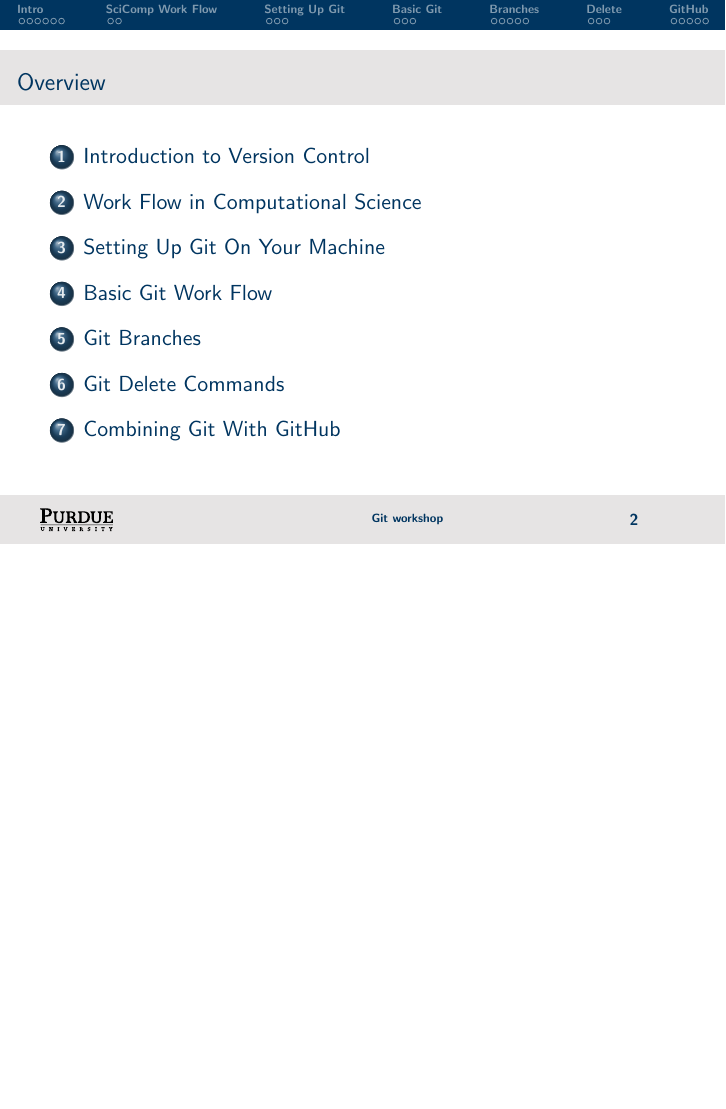
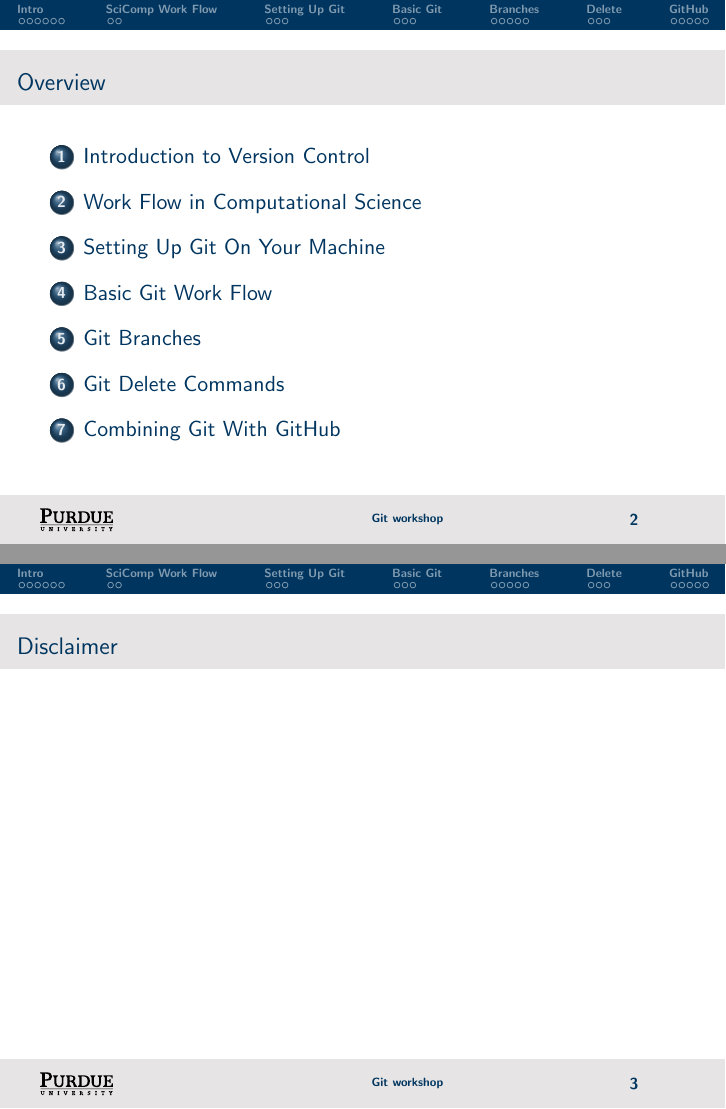
Before and after one commit to cmvandrevala/git_workshop, LaTeX slides (slides/git_workshop1.tex): page 2 of 34 before the commit and pages 2 and 3 of 35 after it, the two joined at a grey line, the shorter picture padded with empty space. Compiled offline with pdfLaTeX.

Commit message:
Day 1 slides fixes

```diff
--- a/slides/git_workshop1.tex
+++ b/slides/git_workshop1.tex
@@ -42,6 +42,11 @@
 \begin{frame}
 \frametitle{\large{Overview}}
 \tableofcontents
+\end{frame}
+
+\begin{frame}
+\frametitle{\large{Disclaimer}}
+
 \end{frame}
 
 % ======================================= %
```
Also changed, not shown: slides/git_workshop1.pdf.
